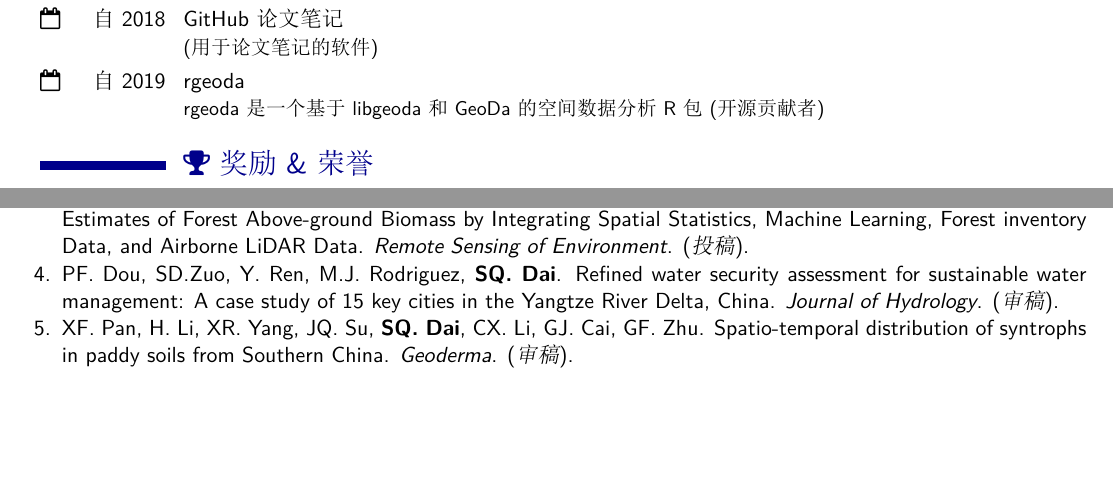
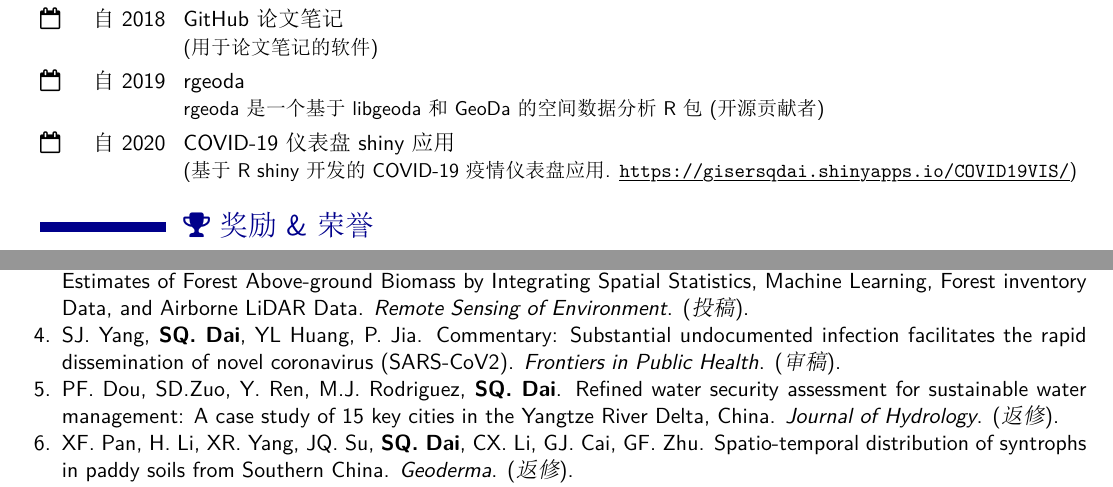
Before and after one commit to GISerDaiShaoqing/Curriculum-Vitae-Latex, an R Markdown document (cn/template-zh.Rmd): two parts of pages 1 and 4 of 5, joined at a grey line, cut so that both start at the same text, the shorter picture padded with empty space. The pictures show the output file cnlatex/template-zh.pdf that the author committed with the source.

Commit message:
Update 20200502

```diff
--- a/cn/template-zh.Rmd
+++ b/cn/template-zh.Rmd
@@ -128,6 +128,14 @@ rgeoda 是一个基于 libgeoda 和 GeoDa 的空间数据分析 R 包 (开源贡
 N/A
 
 2019
+
+### COVID-19仪表盘shiny应用
+
+基于R shiny开发的COVID-19疫情仪表盘应用，https://gisersqdai.shinyapps.io/COVID19VIS/。
+
+N/A
+
+2020
 
 
 奖励&荣誉{data-icon=suitcase}
@@ -725,9 +733,19 @@ N/A
 
 **SQ. Dai**, XM. Zheng, Q. Chen, CD. Xu, XH. Wei, Y. Ren.
 
+### Commentary: Substantial undocumented infection facilitates the rapid dissemination of novel coronavirus (SARS-CoV2).
+
+Frontiers in Public Health. [审稿].
+
+N/A
+
+2020
+
+SJ. Yang, **SQ. Dai**, YL Huang, P. Jia.
+
 ### Refined water security assessment for sustainable water management: A case study of 15 key cities in the Yangtze River Delta, China.
 
-Journal of Hydrology. [审稿]
+Journal of Hydrology. [返修]
 
 N/A
 
@@ -737,7 +755,7 @@ PF. Dou, SD.Zuo, Y. Ren, M.J. Rodriguez, **SQ. Dai**.
 
 ### Spatio-temporal distribution of syntrophs in paddy soils from Southern China.
 
-Geoderma. [审稿]
+Geoderma. [返修]
 
 N/A
 
```
Also changed, not shown: cn/qrcodegen.R (added, +10 -0 lines), cn/qrcodeCV.png (added), cnlatex/publications.tex, cnlatex/software.tex, cnlatex/template-zh.pdf, cv.pdf, publications.tex, software.tex, cn/template-zh.Rmd (2 more changed lines), 1 other file.
